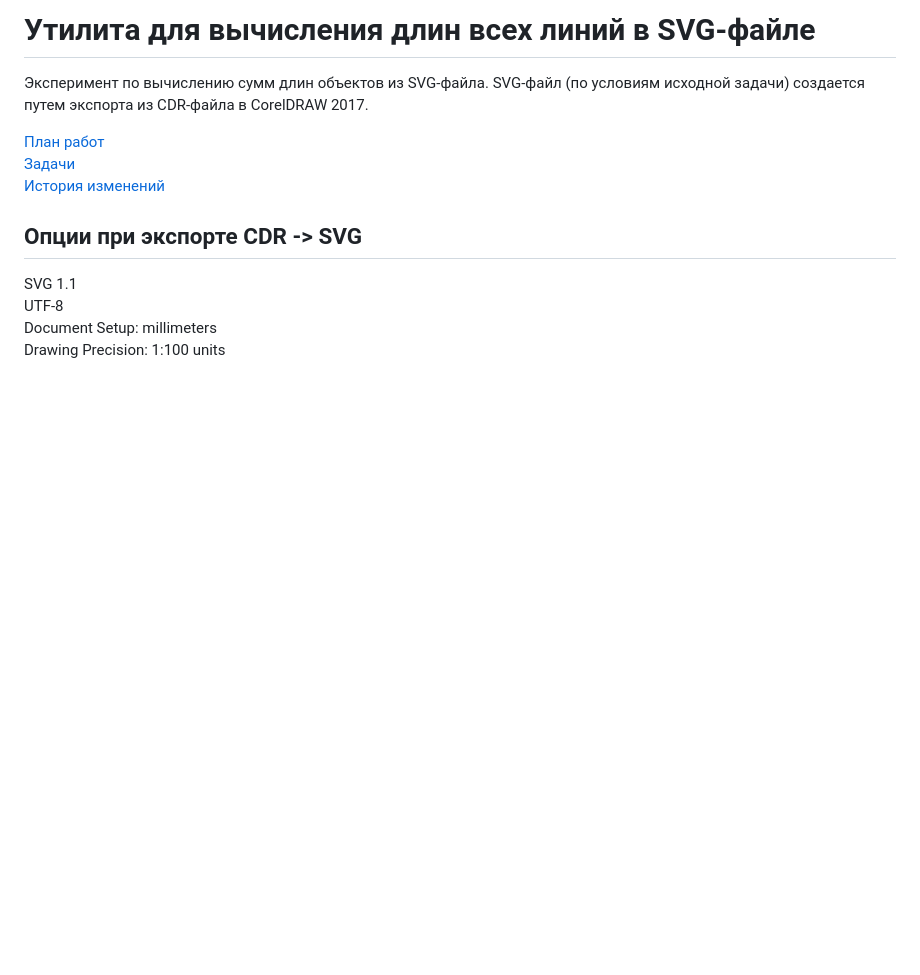
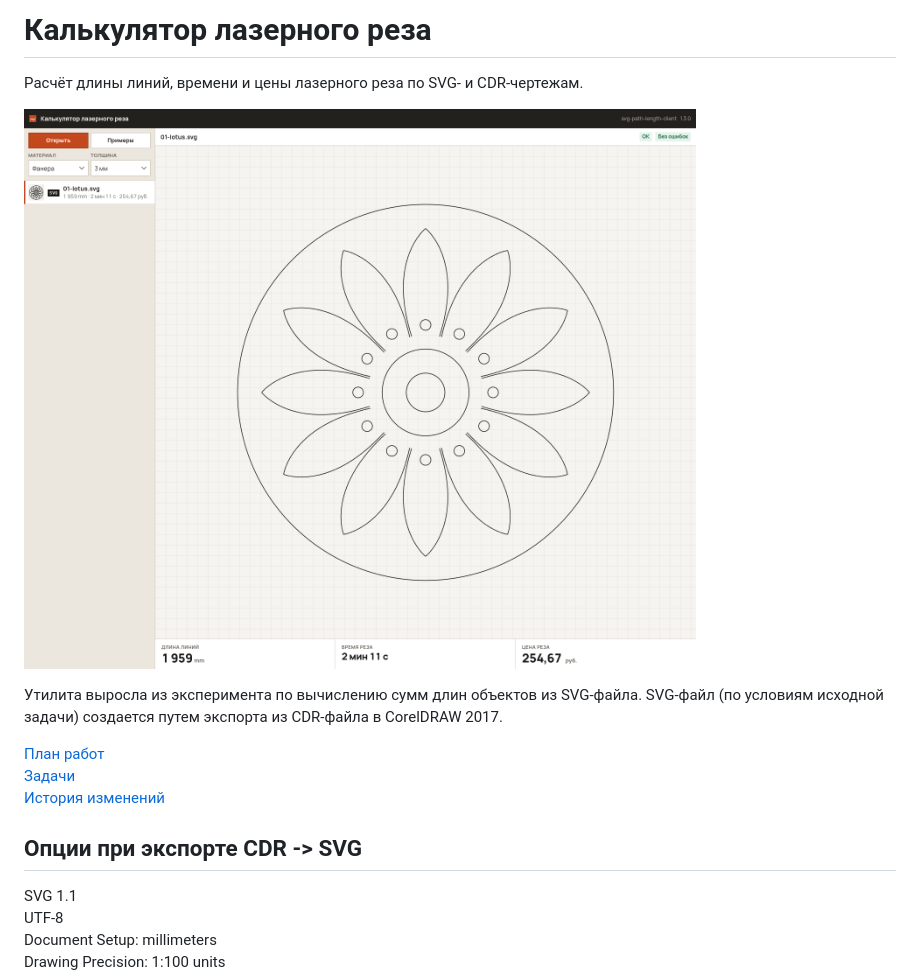
Before and after one commit to khusamov/svg-path-length, a Markdown page: README.md, the part around the change. GitHub-like rendering; pictures changed too: docs/screenshot.png (added); blank space fills up the shorter version.

Commit message:
README.md: Добавлен скриншот калькулятора лазерного реза

```diff
--- a/README.md
+++ b/README.md
@@ -1,7 +1,11 @@
-Утилита для вычисления длин всех линий в SVG-файле
-==================================================
+Калькулятор лазерного реза
+==========================
 
-Эксперимент по вычислению сумм длин объектов из SVG-файла.
+Расчёт длины линий, времени и цены лазерного реза по SVG- и CDR-чертежам.
+
+![Калькулятор лазерного реза](docs/screenshot.png)
+
+Утилита выросла из эксперимента по вычислению сумм длин объектов из SVG-файла.
 SVG-файл (по условиям исходной задачи) создается путем экспорта из CDR-файла в CorelDRAW 2017.
 
 [План работ](ROADMAP.md)
```
